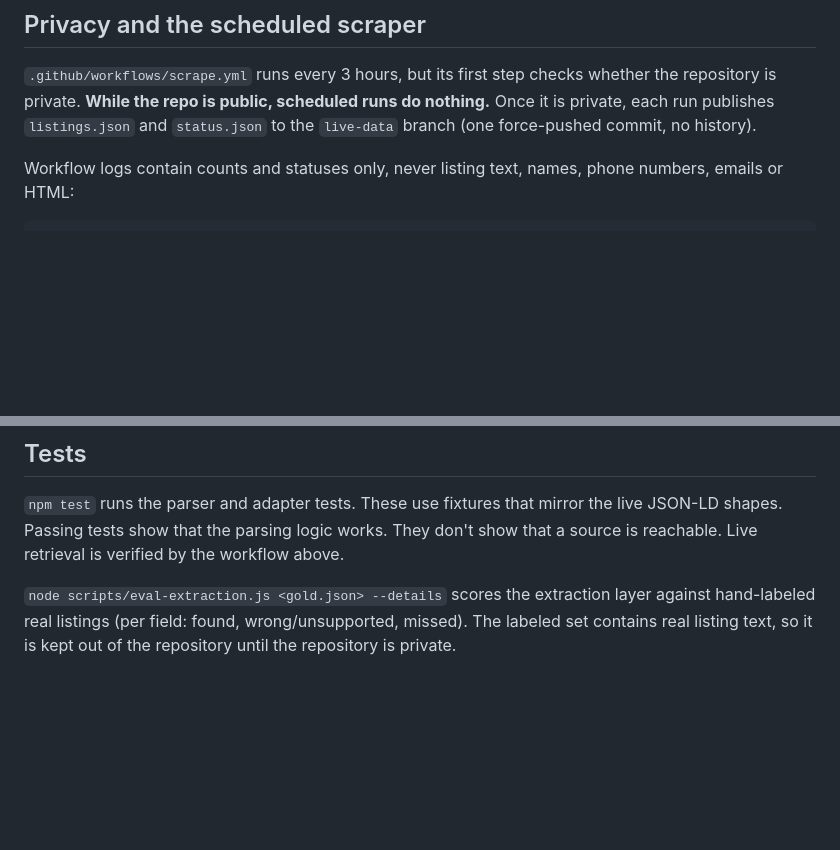
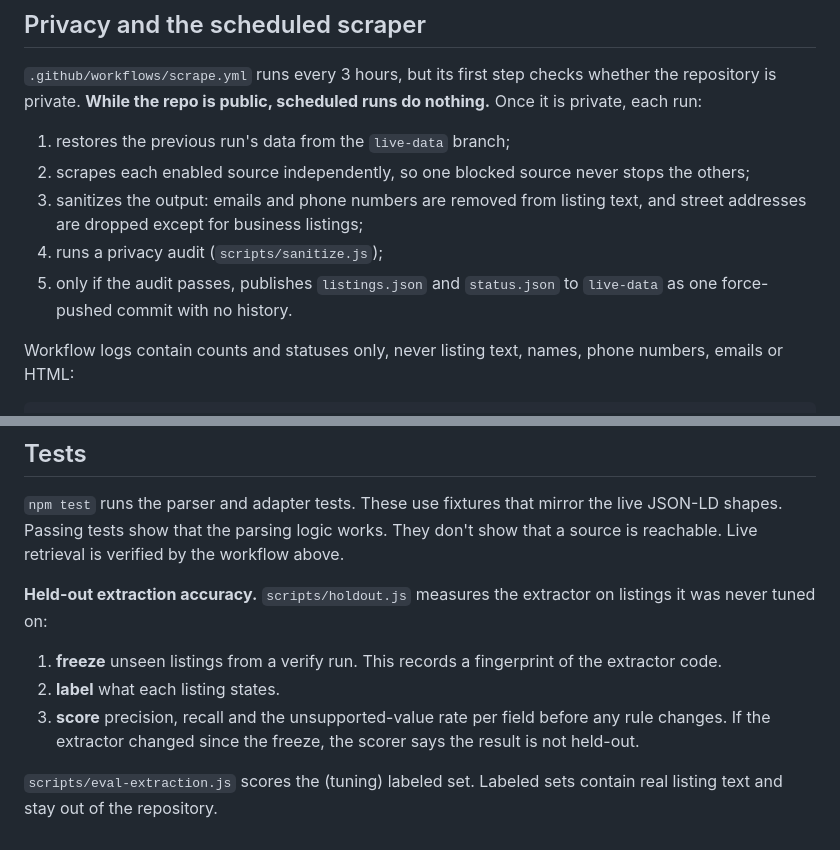
Before and after one commit to Sdrucker6637/Apartment-hunter, a Markdown page: README.md, 2 parts joined by grey strips. GitHub-like rendering; blank space fills up the shorter version.

```diff
--- a/README.md
+++ b/README.md
@@ -101,8 +127,15 @@ It's never a stock photo.
 
 `.github/workflows/scrape.yml` runs every 3 hours, but its first step checks
 whether the repository is private. **While the repo is public, scheduled runs
-do nothing.** Once it is private, each run publishes `listings.json` and
-`status.json` to the `live-data` branch (one force-pushed commit, no history).
+do nothing.** Once it is private, each run:
+1. restores the previous run's data from the `live-data` branch;
+2. scrapes each enabled source independently, so one blocked source never
+   stops the others;
+3. sanitizes the output: emails and phone numbers are removed from listing
+   text, and street addresses are dropped except for business listings;
+4. runs a privacy audit (`scripts/sanitize.js`);
+5. only if the audit passes, publishes `listings.json` and `status.json` to
+   `live-data` as one force-pushed commit with no history.
 
 Workflow logs contain counts and statuses only, never listing text, names,
 phone numbers, emails or HTML:
@@ -138,7 +171,14 @@ the live JSON-LD shapes. Passing tests show that the parsing logic works. They
 don't show that a source is reachable. Live retrieval is verified by the
 workflow above.
 
-`node scripts/eval-extraction.js <gold.json> --details` scores the extraction
-layer against hand-labeled real listings (per field: found, wrong/unsupported,
-missed). The labeled set contains real listing text, so it is kept out of
-the repository until the repository is private.
+**Held-out extraction accuracy.** `scripts/holdout.js` measures the
+extractor on listings it was never tuned on:
+1. **freeze** unseen listings from a verify run. This records a fingerprint
+   of the extractor code.
+2. **label** what each listing states.
+3. **score** precision, recall and the unsupported-value rate per field
+   before any rule changes. If the extractor changed since the freeze, the
+   scorer says the result is not held-out.
+
+`scripts/eval-extraction.js` scores the (tuning) labeled set. Labeled sets
+contain real listing text and stay out of the repository.
```
Also changed, not shown: other parts of README.md (+47 -21 lines).
